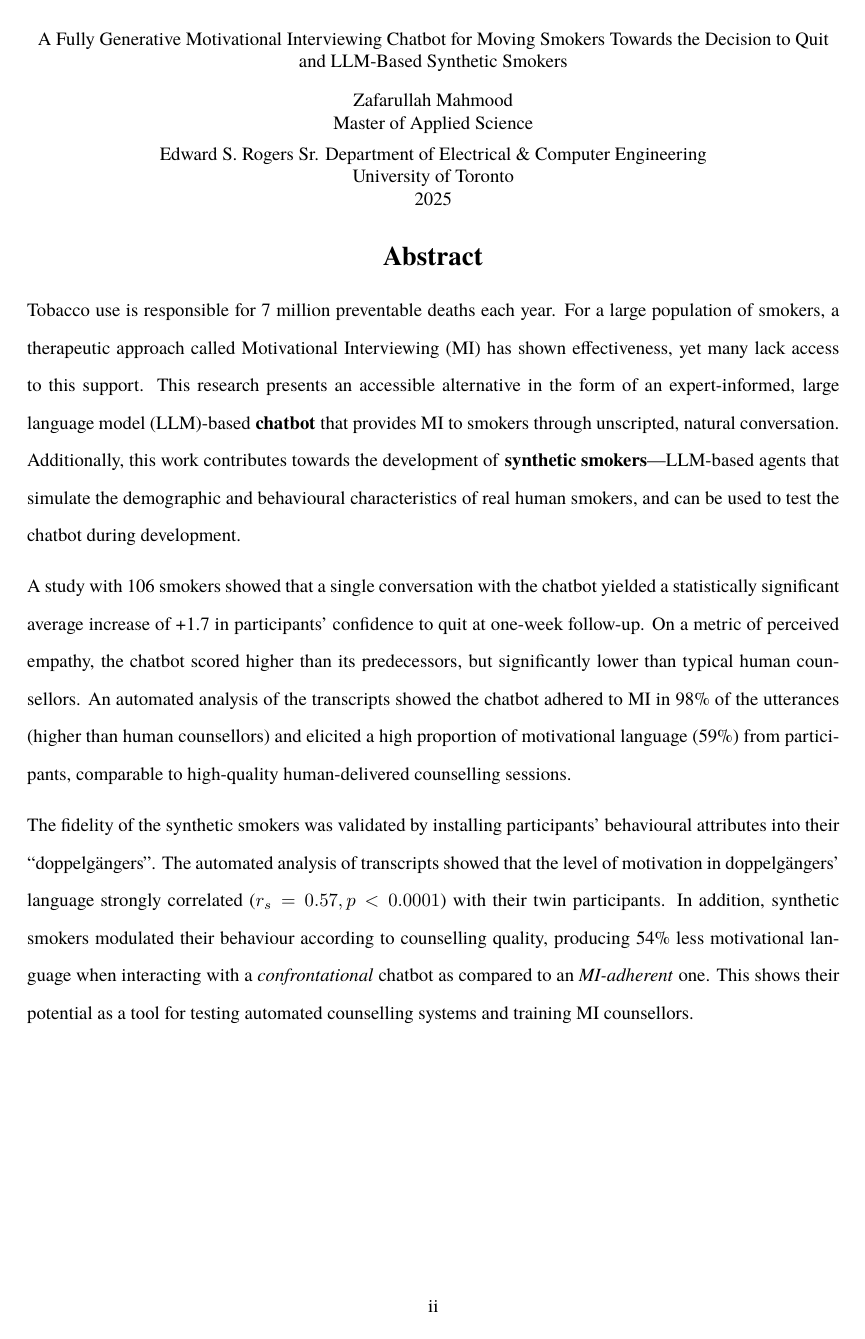
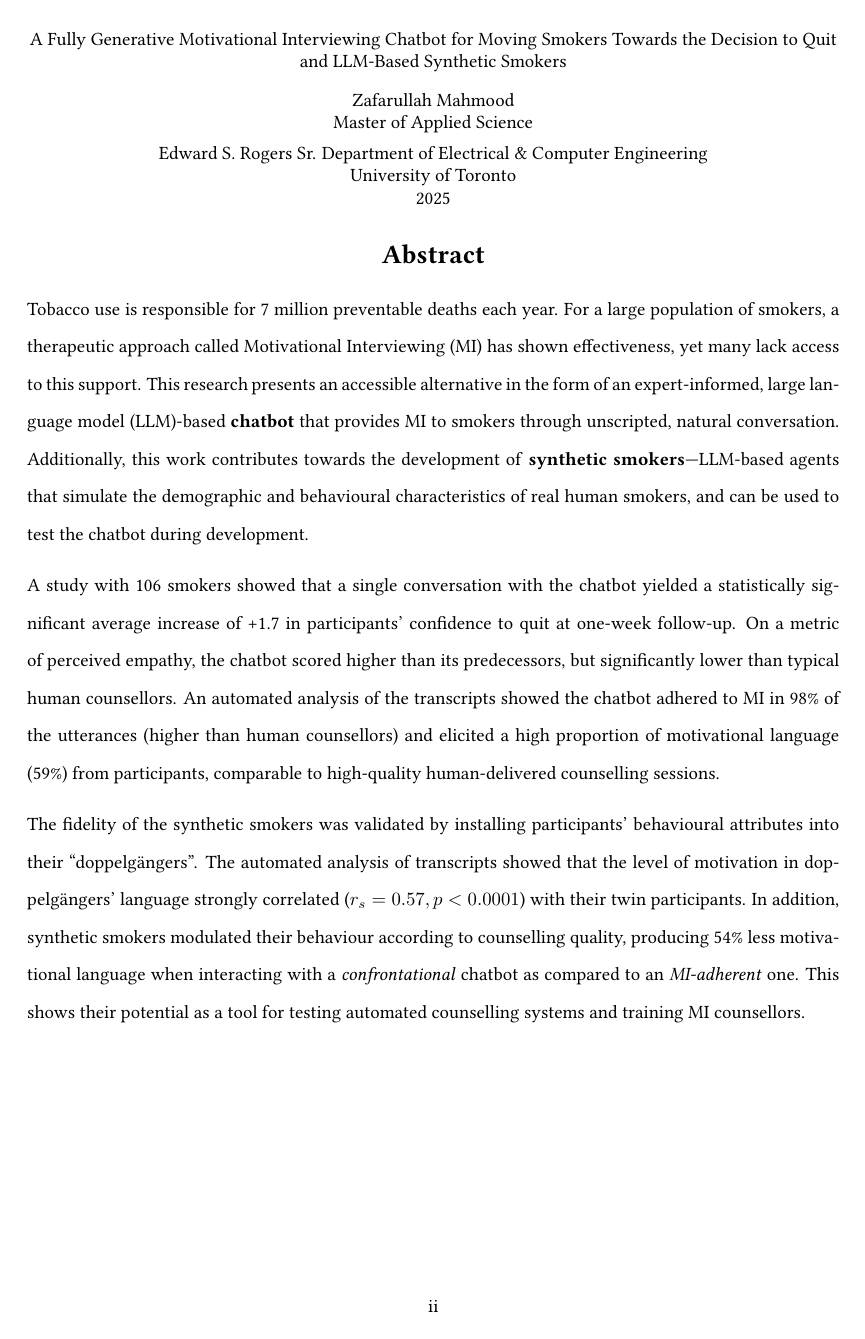
Before and after one commit to zaffnet/master-thesis, a LaTeX thesis (main.tex): page 2 of 142 before the commit and page 2 of 144 after it. Compiled offline with pdfLaTeX.

Commit message:
Discard changes to main.tex

```diff
--- a/main.tex
+++ b/main.tex
@@ -55,7 +55,7 @@
 \usepackage{tgtermes}
 \usepackage{xspace}
 \usepackage{parskip} % For space between paragraphs instead of indentation
-% \usepackage{libertine}
+\usepackage{libertine}
 % \usepackage[hyphens]{url}
 
 \usepackage{etoolbox}
```
